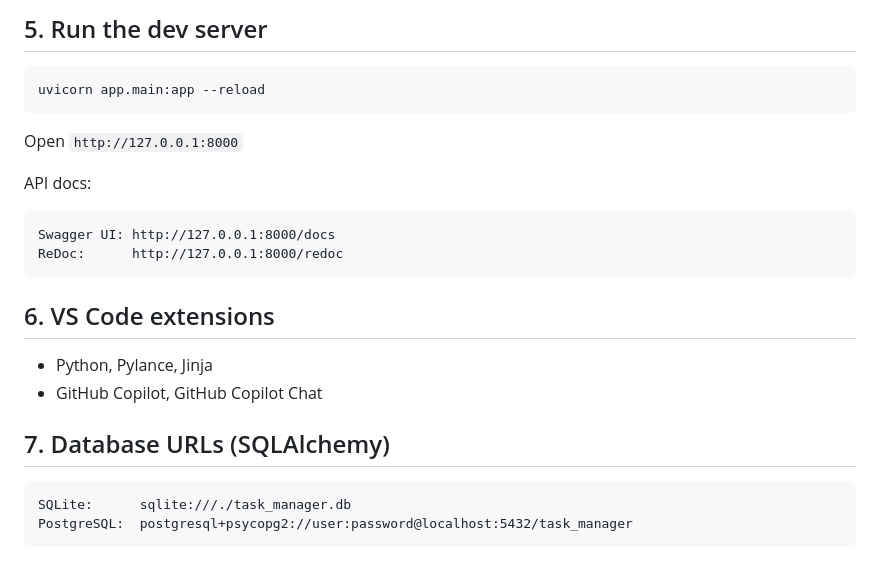
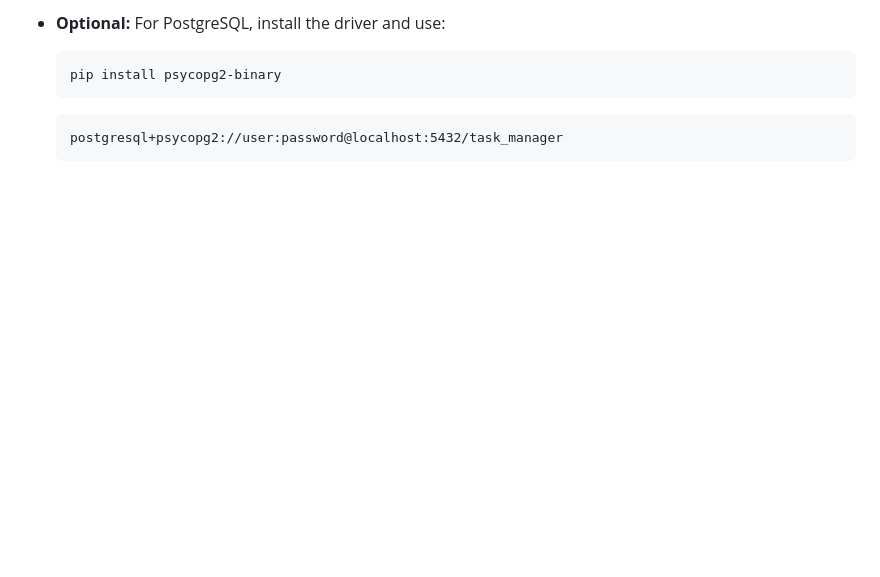
Before and after one commit to kpassoubady/copilot-united, a Markdown page: project2/install/proj2-install-win.md, the part around one of its changes. GitHub-like rendering; blank space fills up the shorter version.

Commit message:
docs(install): mark PostgreSQL as optional; remove duplicate content from Windows guide

````diff
--- a/project2/install/proj2-install-win.md
+++ b/project2/install/proj2-install-win.md
@@ -261,26 +161,7 @@ Create `app\templates\index.html`:
-## 5. Run the dev server
-
-```cmd
-uvicorn app.main:app --reload
-```
-
-Open `http://127.0.0.1:8000`
-
-API docs:
-
-```text
-Swagger UI: http://127.0.0.1:8000/docs
-ReDoc:      http://127.0.0.1:8000/redoc
-```
-
-## 6. VS Code extensions
-
-- Python, Pylance, Jinja
-- GitHub Copilot, GitHub Copilot Chat
-
-## 7. Database URLs (SQLAlchemy)
-
-```text
-SQLite:      sqlite:///./task_manager.db
-PostgreSQL:  postgresql+psycopg2://user:password@localhost:5432/task_manager
-```
+- **Optional:** For PostgreSQL, install the driver and use:
+  ```cmd
+  pip install psycopg2-binary
+  ```
+  ```text
+  postgresql+psycopg2://user:password@localhost:5432/task_manager
+  ```
````
Also changed, not shown: other parts of project2/install/proj2-install-win.md (+4 -104 lines), project2/install/proj2-install-mac.md (+12 -4 lines).
